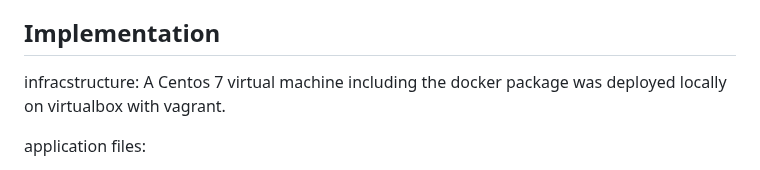
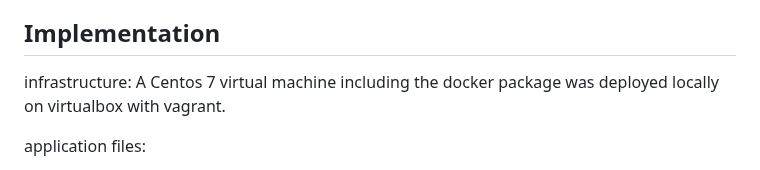
Before and after one commit to ravelonanosy/mini-projet-docker, a Markdown page: README.md, the part around the change. Drawn GitHub-style.

```diff
--- a/README.md
+++ b/README.md
@@ -45,7 +45,7 @@ To run this "student-list" application, my work is focused on:
 - archiving images docker in a private registry
 
 ## Implementation
-infracstructure:
+infrastructure:
 A Centos 7 virtual machine including the docker package was deployed locally on virtualbox with vagrant.
 
 
```
